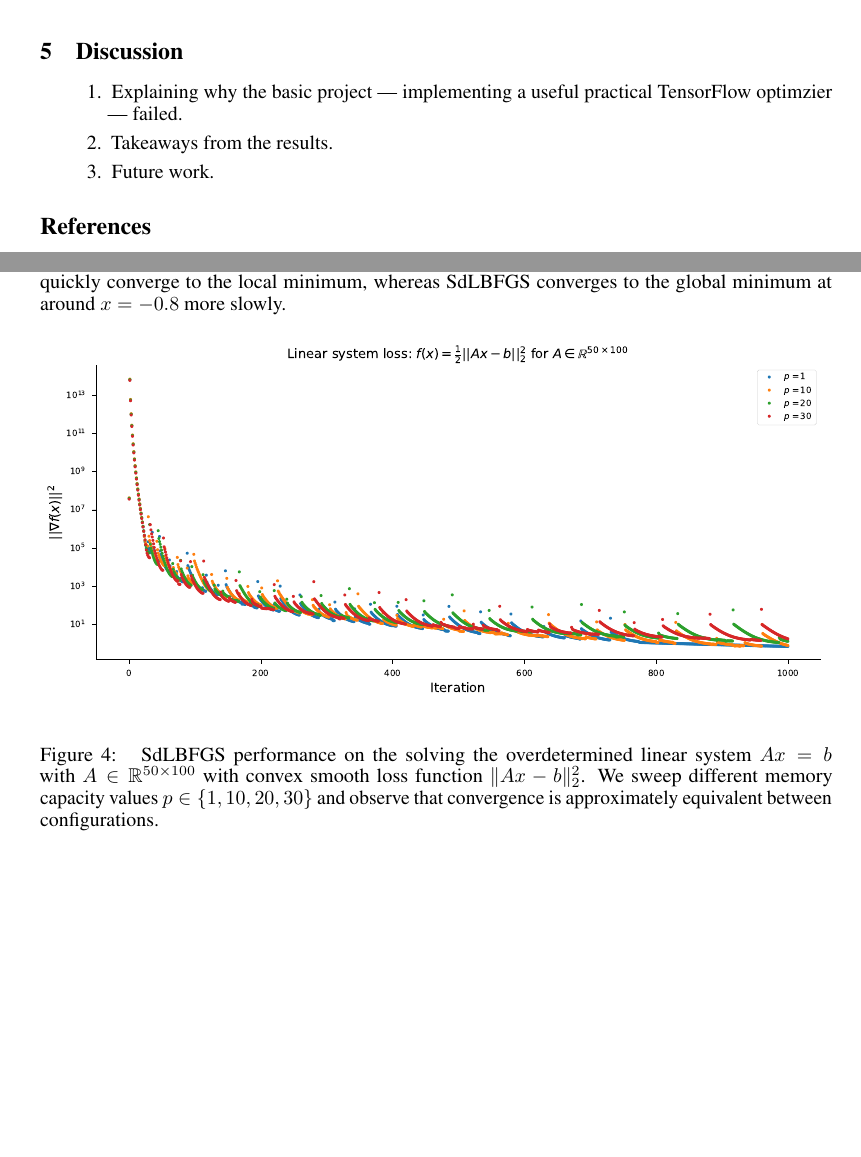
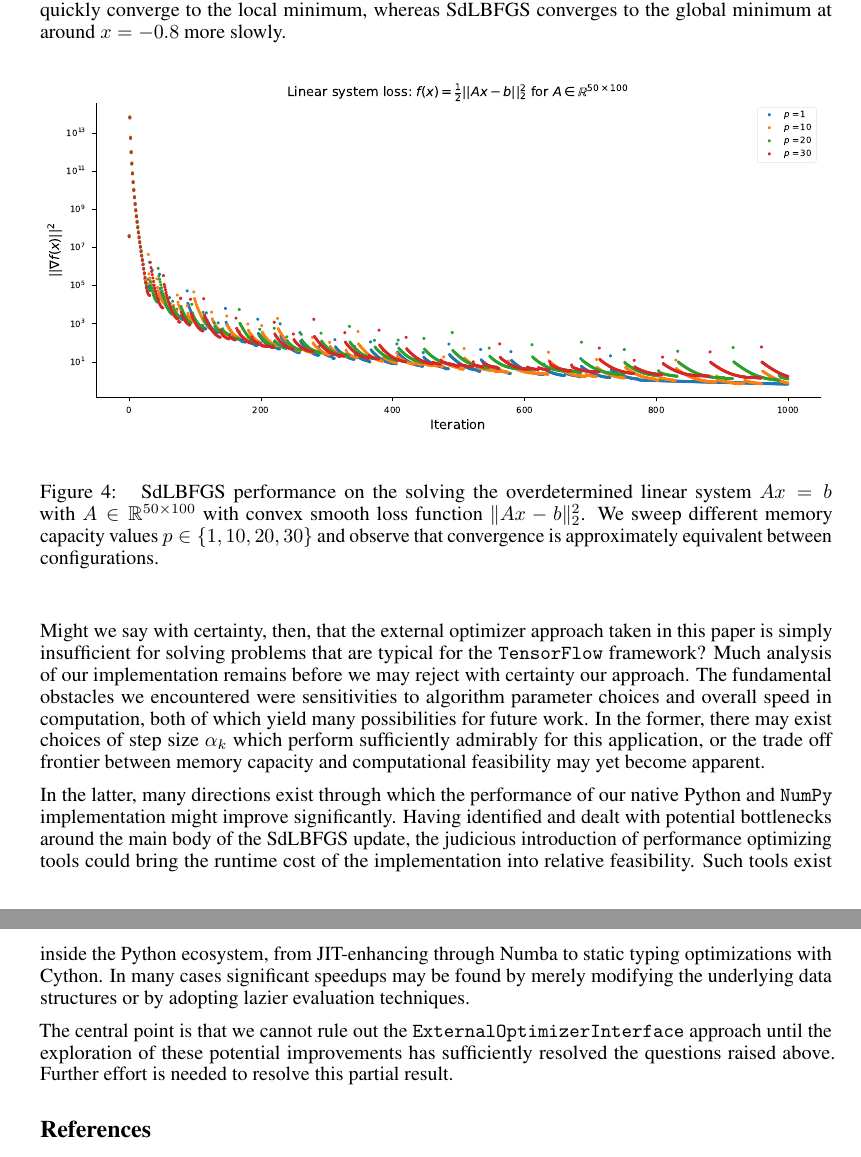
Before and after one commit to DavidNKraemer/cse592-project, a LaTeX paper (paper/main.tex): two parts of pages 4 and 5 of 5 before the commit and two parts of pages 5 and 6 of 6 after it, joined at a grey line, cut at the place of the change, the shorter picture padded with empty space. Compiled offline with pdfLaTeX.

Commit message:
Discussion section of the paper draft

```diff
--- a/paper/main.tex
+++ b/paper/main.tex
@@ -405,7 +415,7 @@ functionality, the second workflow is required.
     minimum, whereas SdLBFGS converges to the global minimum at around $x =
     -0.8$ more slowly.
   }
-  \label{fig:convex-linear-system}
+  \label{fig:nonconvex-comparison}
 \end{figure}
 
 \begin{figure}[h]
@@ -427,10 +443,36 @@ functionality, the second workflow is required.
 
-\begin{enumerate}
-  \item Explaining why the basic project --- implementing a useful practical
-    TensorFlow optimzier --- failed.
-  \item Takeaways from the results.
-  \item Future work.
-\end{enumerate}
+Might we say with certainty, then, that the external optimizer approach taken in
+this paper is simply insufficient for solving problems that are typical for the
+\texttt{TensorFlow} framework? Much analysis of our implementation remains
+before we may reject with certainty our approach. The fundamental obstacles we
+encountered were sensitivities to algorithm parameter choices and overall speed
+in computation, both of which yield many possibilities for future work. In the
+former, there may exist choices of step size $\alpha_k$ which perform
+sufficiently admirably for this application, or the trade off frontier between
+memory capacity and computational feasibility may yet become apparent.
+
+In the latter, many directions exist through which the performance of our native
+Python and \texttt{NumPy} implementation might improve significantly. Having
+identified and dealt with potential bottlenecks around the main body of the
+SdLBFGS update, the judicious introduction of performance optimizing tools could
+bring the runtime cost of the implementation into relative feasibility. Such
+tools exist inside the Python ecosystem, from JIT-enhancing through Numba to
+static typing optimizations with Cython. In many cases significant speedups may
+be found by merely modifying the underlying data structures or by adopting
+lazier evaluation techniques.
+
+The central point is that we cannot rule out the
+\texttt{ExternalOptimizerInterface} approach until the exploration of these
+potential improvements has sufficiently resolved the questions raised above.
+Further effort is needed to resolve this partial result.
+
+
+% \begin{enumerate}
+%   \item Explaining why the basic project --- implementing a useful practical
+%     TensorFlow optimzier --- failed.
+%   \item Takeaways from the results.
+%   \item Future work.
+% \end{enumerate}
 
 
 \printbibliography[heading=bibintoc]
```
Also changed, not shown: paper/Jason Exp Figure/Non_convex_x6_objvalue.png (deleted), paper/Jason Exp Figure/Non_convex_x6_objvalue_to_iteration_compare.png (deleted), paper/main.pdf, paper/main.tex (16 more changed lines), 5 other files.
